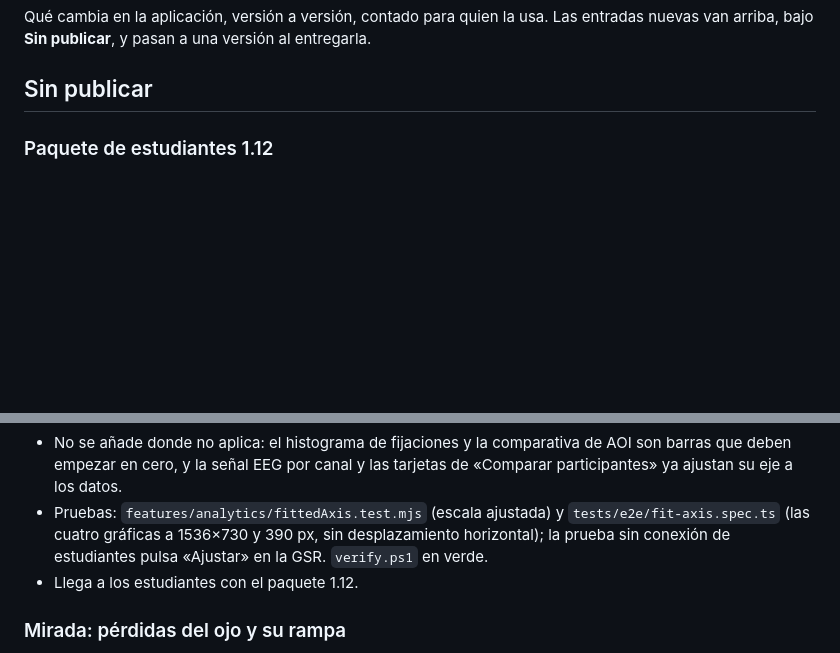
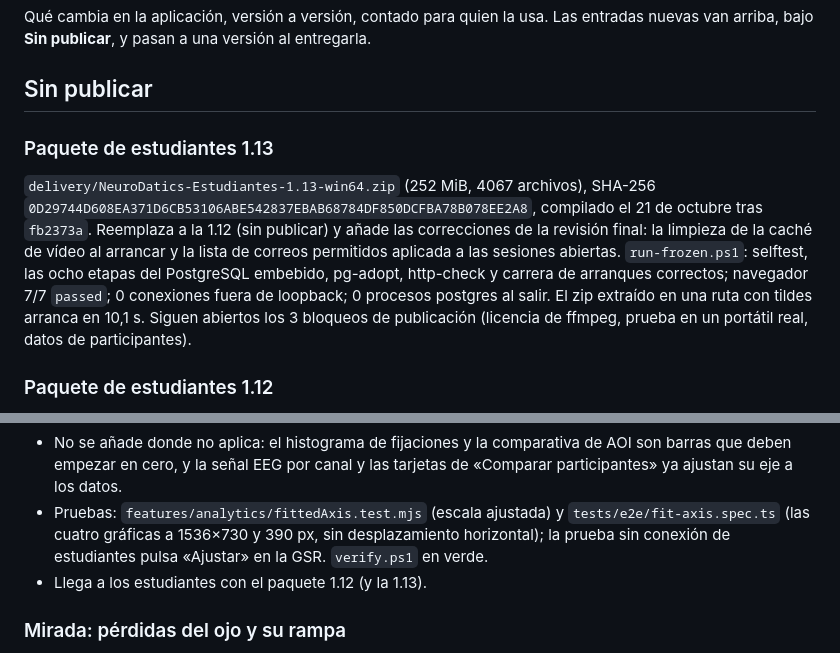
Before and after one commit to Proyecto-Software-Biosenales/NeuroDatics-App, a Markdown page: docs/CHANGELOG.md, 2 parts joined by grey strips. GitHub-like rendering; blank space fills up the shorter version.

Commit message:
Registrar el paquete de estudiantes 1.13

```diff
--- a/docs/CHANGELOG.md
+++ b/docs/CHANGELOG.md
@@ -4,6 +4,17 @@ Qué cambia en la aplicación, versión a versión, contado para quien la usa. L
 bajo **Sin publicar**, y pasan a una versión al entregarla.
 
 ## Sin publicar
+
+### Paquete de estudiantes 1.13
+
+`delivery/NeuroDatics-Estudiantes-1.13-win64.zip` (252 MiB, 4067 archivos), SHA-256
+`0D29744D608EA371D6CB53106ABE542837EBAB68784DF850DCFBA78B078EE2A8`, compilado el 21 de octubre tras `fb2373a`.
+Reemplaza a la 1.12 (sin publicar) y añade las correcciones de la revisión final: la limpieza de la caché de
+vídeo al arrancar y la lista de correos permitidos aplicada a las sesiones abiertas. `run-frozen.ps1`: selftest,
+las ocho etapas del PostgreSQL embebido, pg-adopt, http-check y carrera de arranques correctos; navegador 7/7
+`passed`; 0 conexiones fuera de loopback; 0 procesos postgres al salir. El zip extraído en una ruta con tildes
+arranca en 10,1 s. Siguen abiertos los 3 bloqueos de publicación (licencia de ffmpeg, prueba en un portátil real,
+datos de participantes).
 
 ### Paquete de estudiantes 1.12
 
@@ -80,7 +91,7 @@ prueba en un portátil real, datos de participantes).
 - Pruebas: `features/analytics/fittedAxis.test.mjs` (escala ajustada) y `tests/e2e/fit-axis.spec.ts` (las
   cuatro gráficas a 1536×730 y 390 px, sin desplazamiento horizontal); la prueba sin conexión de estudiantes
   pulsa «Ajustar» en la GSR. `verify.ps1` en verde.
-- Llega a los estudiantes con el paquete 1.12.
+- Llega a los estudiantes con el paquete 1.12 (y la 1.13).
 
 ### Mirada: pérdidas del ojo y su rampa
 
```
